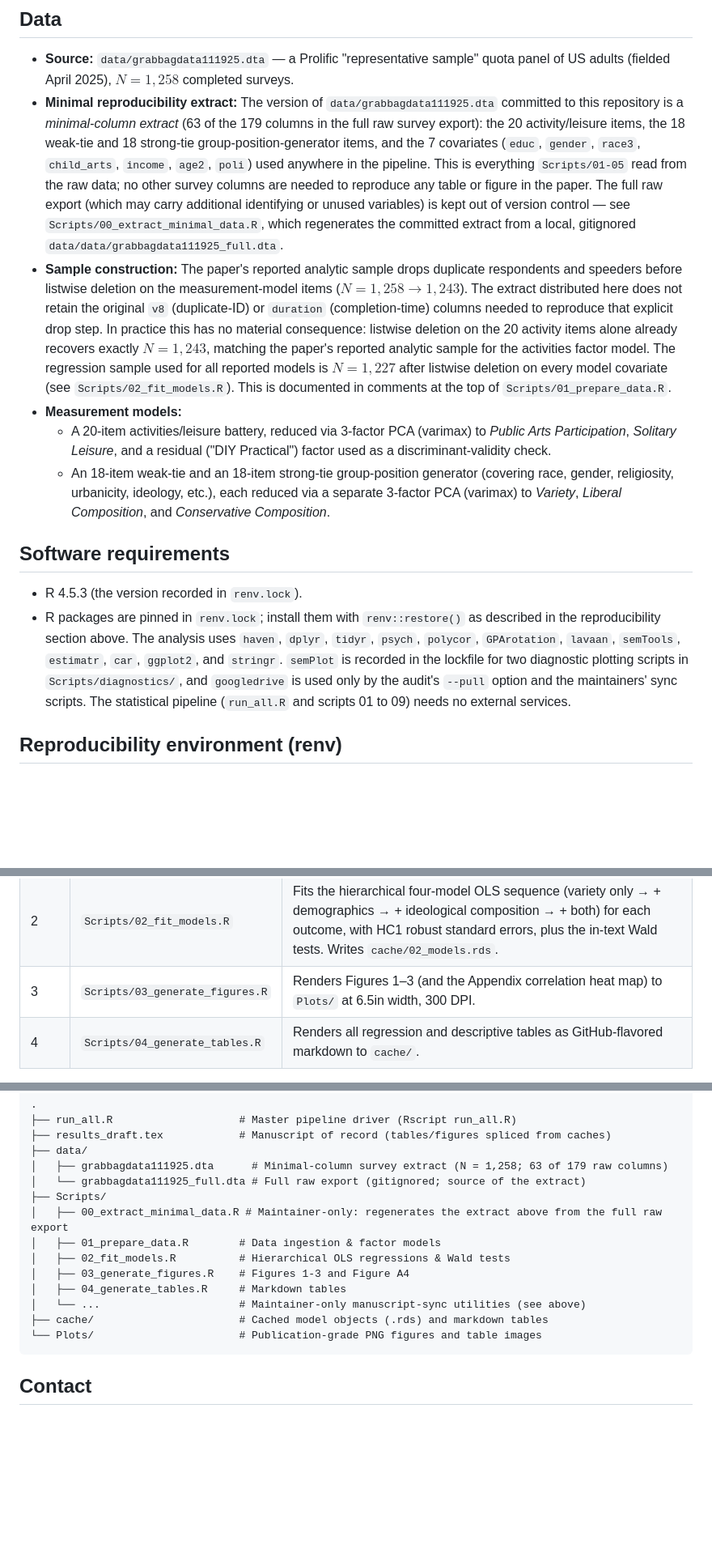
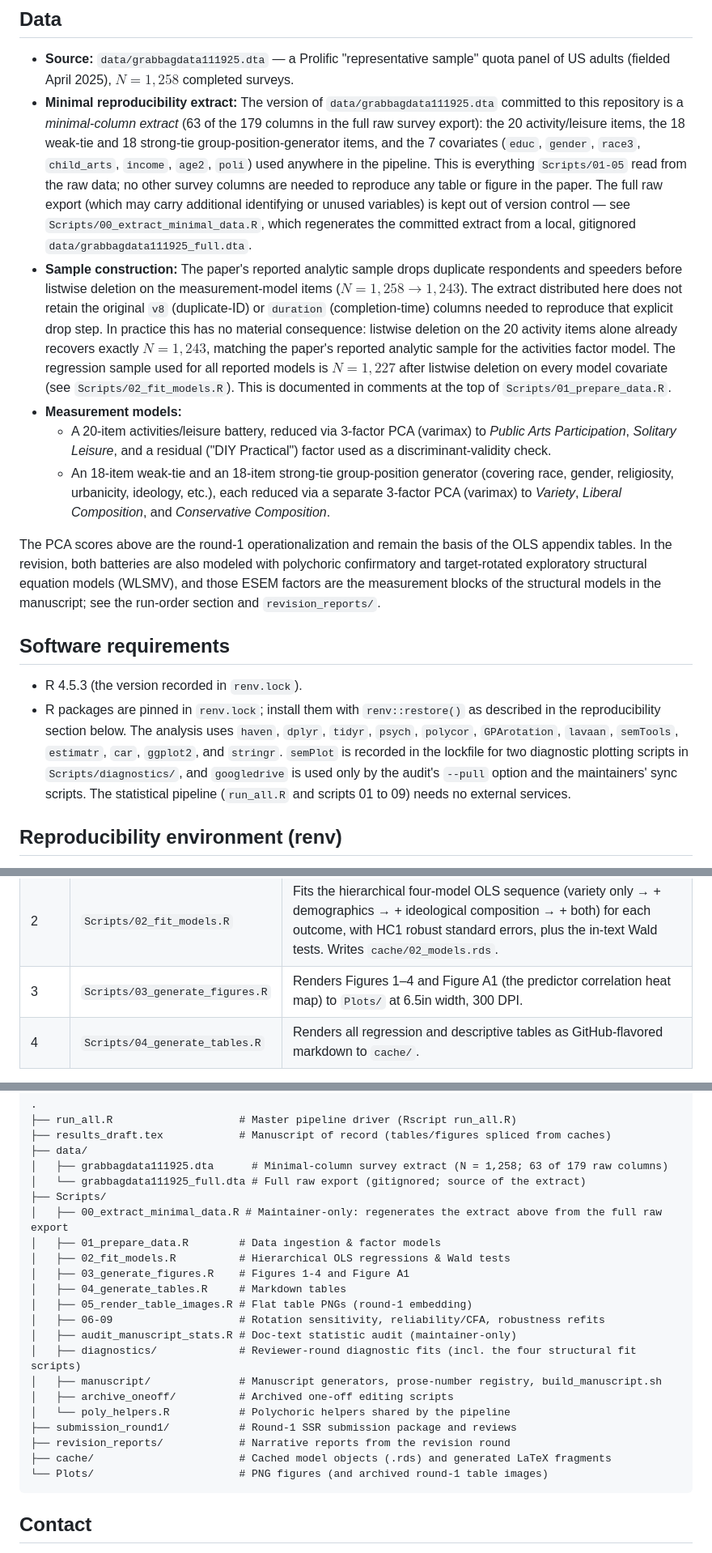
Before and after one commit to olizardo/childress-lizardo-culture-network-variety, a Markdown page: README.md, 3 parts joined by grey strips. Shown at 81% size. GitHub-like rendering; blank space fills up the shorter version.

Commit message:
Final README pass: remove remaining round-1 descriptions
Fix the data/ double-path typo, note that the PCA scores are the round-1
operationalization with ESEM factors added in the revision, correct the
figure list (1-4 and A1), the run-order table, and the repository tree
to the post-reorganization layout.

````diff
--- a/README.md
+++ b/README.md
@@ -9,16 +9,18 @@ This repository contains the full analytic pipeline, from the raw survey extract
 ## Data
 
 - **Source:** `data/grabbagdata111925.dta` — a Prolific "representative sample" quota panel of US adults (fielded April 2025), $N = 1{,}258$ completed surveys.
-- **Minimal reproducibility extract:** The version of `data/grabbagdata111925.dta` committed to this repository is a *minimal-column extract* (63 of the 179 columns in the full raw survey export): the 20 activity/leisure items, the 18 weak-tie and 18 strong-tie group-position-generator items, and the 7 covariates (`educ`, `gender`, `race3`, `child_arts`, `income`, `age2`, `poli`) used anywhere in the pipeline. This is everything `Scripts/01-05` read from the raw data; no other survey columns are needed to reproduce any table or figure in the paper. The full raw export (which may carry additional identifying or unused variables) is kept out of version control — see `Scripts/00_extract_minimal_data.R`, which regenerates the committed extract from a local, gitignored `data/data/grabbagdata111925_full.dta`.
+- **Minimal reproducibility extract:** The version of `data/grabbagdata111925.dta` committed to this repository is a *minimal-column extract* (63 of the 179 columns in the full raw survey export): the 20 activity/leisure items, the 18 weak-tie and 18 strong-tie group-position-generator items, and the 7 covariates (`educ`, `gender`, `race3`, `child_arts`, `income`, `age2`, `poli`) used anywhere in the pipeline. This is everything `Scripts/01-05` read from the raw data; no other survey columns are needed to reproduce any table or figure in the paper. The full raw export (which may carry additional identifying or unused variables) is kept out of version control — see `Scripts/00_extract_minimal_data.R`, which regenerates the committed extract from a local, gitignored `data/grabbagdata111925_full.dta`.
 - **Sample construction:** The paper's reported analytic sample drops duplicate respondents and speeders before listwise deletion on the measurement-model items ($N = 1{,}258 \to 1{,}243$). The extract distributed here does not retain the original `v8` (duplicate-ID) or `duration` (completion-time) columns needed to reproduce that explicit drop step. In practice this has no material consequence: listwise deletion on the 20 activity items alone already recovers exactly $N = 1{,}243$, matching the paper's reported analytic sample for the activities factor model. The regression sample used for all reported models is $N = 1{,}227$ after listwise deletion on every model covariate (see `Scripts/02_fit_models.R`). This is documented in comments at the top of `Scripts/01_prepare_data.R`.
 - **Measurement models:**
   - A 20-item activities/leisure battery, reduced via 3-factor PCA (varimax) to *Public Arts Participation*, *Solitary Leisure*, and a residual ("DIY Practical") factor used as a discriminant-validity check.
   - An 18-item weak-tie and an 18-item strong-tie group-position generator (covering race, gender, religiosity, urbanicity, ideology, etc.), each reduced via a separate 3-factor PCA (varimax) to *Variety*, *Liberal Composition*, and *Conservative Composition*.
 
+The PCA scores above are the round-1 operationalization and remain the basis of the OLS appendix tables. In the revision, both batteries are also modeled with polychoric confirmatory and target-rotated exploratory structural equation models (WLSMV), and those ESEM factors are the measurement blocks of the structural models in the manuscript; see the run-order section and `revision_reports/`.
+
 ## Software requirements
 
 - R 4.5.3 (the version recorded in `renv.lock`).
-- R packages are pinned in `renv.lock`; install them with `renv::restore()` as described in the reproducibility section above. The analysis uses `haven`, `dplyr`, `tidyr`, `psych`, `polycor`, `GPArotation`, `lavaan`, `semTools`, `estimatr`, `car`, `ggplot2`, and `stringr`. `semPlot` is recorded in the lockfile for two diagnostic plotting scripts in `Scripts/diagnostics/`, and `googledrive` is used only by the audit's `--pull` option and the maintainers' sync scripts. The statistical pipeline (`run_all.R` and scripts 01 to 09) needs no external services.
+- R packages are pinned in `renv.lock`; install them with `renv::restore()` as described in the reproducibility section below. The analysis uses `haven`, `dplyr`, `tidyr`, `psych`, `polycor`, `GPArotation`, `lavaan`, `semTools`, `estimatr`, `car`, `ggplot2`, and `stringr`. `semPlot` is recorded in the lockfile for two diagnostic plotting scripts in `Scripts/diagnostics/`, and `googledrive` is used only by the audit's `--pull` option and the maintainers' sync scripts. The statistical pipeline (`run_all.R` and scripts 01 to 09) needs no external services.
 
 ## Reproducibility environment (renv)
 
@@ -71,7 +73,7 @@ This runs the full pipeline end to end:
 |---|---|---|
 | 1 | `Scripts/01_prepare_data.R` | Loads `data/grabbagdata111925.dta` (the committed minimal-column extract), fits the three factor-analytic measurement models, and writes the analytic data frame to `cache/01_prepared_data.rds`. |
 | 2 | `Scripts/02_fit_models.R` | Fits the hierarchical four-model OLS sequence (variety only → + demographics → + ideological composition → + both) for each outcome, with HC1 robust standard errors, plus the in-text Wald tests. Writes `cache/02_models.rds`. |
-| 3 | `Scripts/03_generate_figures.R` | Renders Figures 1–3 (and the Appendix correlation heat map) to `Plots/` at 6.5in width, 300 DPI. |
+| 3 | `Scripts/03_generate_figures.R` | Renders Figures 1–4 and Figure A1 (the predictor correlation heat map) to `Plots/` at 6.5in width, 300 DPI. |
 | 4 | `Scripts/04_generate_tables.R` | Renders all regression and descriptive tables as GitHub-flavored markdown to `cache/`. |
 
 Total runtime is under a minute on a standard laptop; no parallelization or HPC resources are required.
@@ -141,11 +143,19 @@ The `cache/table*.md` markdown tables and the `Plots/table*.png` flat images fro
 │   ├── 00_extract_minimal_data.R # Maintainer-only: regenerates the extract above from the full raw export
 │   ├── 01_prepare_data.R        # Data ingestion & factor models
 │   ├── 02_fit_models.R          # Hierarchical OLS regressions & Wald tests
-│   ├── 03_generate_figures.R    # Figures 1-3 and Figure A4
+│   ├── 03_generate_figures.R    # Figures 1-4 and Figure A1
 │   ├── 04_generate_tables.R     # Markdown tables
-│   └── ...                      # Maintainer-only manuscript-sync utilities (see above)
-├── cache/                       # Cached model objects (.rds) and markdown tables
-└── Plots/                       # Publication-grade PNG figures and table images
+│   ├── 05_render_table_images.R # Flat table PNGs (round-1 embedding)
+│   ├── 06-09                    # Rotation sensitivity, reliability/CFA, robustness refits
+│   ├── audit_manuscript_stats.R # Doc-text statistic audit (maintainer-only)
+│   ├── diagnostics/             # Reviewer-round diagnostic fits (incl. the four structural fit scripts)
+│   ├── manuscript/              # Manuscript generators, prose-number registry, build_manuscript.sh
+│   ├── archive_oneoff/          # Archived one-off editing scripts
+│   └── poly_helpers.R           # Polychoric helpers shared by the pipeline
+├── submission_round1/           # Round-1 SSR submission package and reviews
+├── revision_reports/            # Narrative reports from the revision round
+├── cache/                       # Cached model objects (.rds) and generated LaTeX fragments
+└── Plots/                       # PNG figures (and archived round-1 table images)
 ```
 
 ## Contact
````
Also changed, not shown: other parts of README.md (+1 -1 lines).
